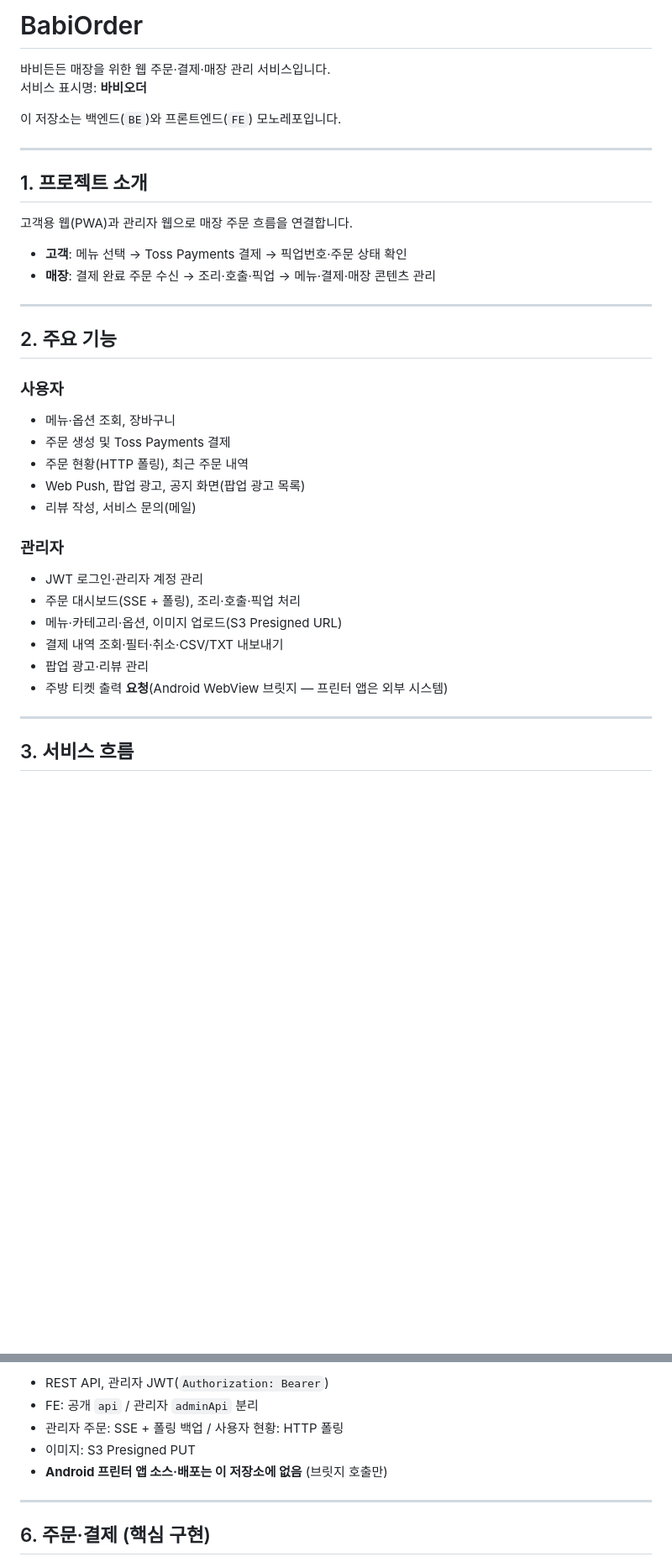
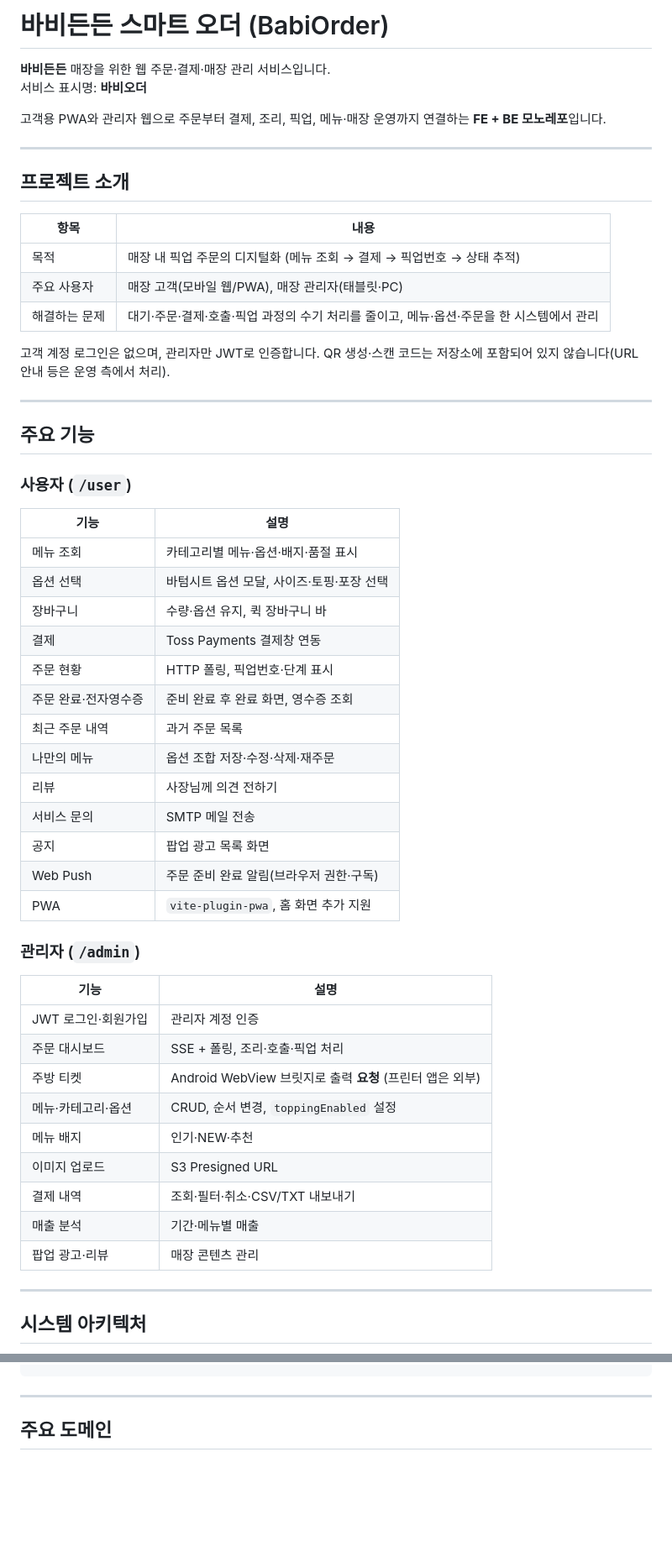
Before and after one commit to unoegeel/babidndn, a Markdown page: README.md, 2 parts joined by grey strips. Shown at 84% size. Drawn GitHub-style; blank space fills up the shorter version.

````diff
--- a/README.md
+++ b/README.md
@@ -1,41 +1,59 @@
-# BabiOrder
+# 바비든든 스마트 오더 (BabiOrder)
 
-바비든든 매장을 위한 웹 주문·결제·매장 관리 서비스입니다.
+**바비든든** 매장을 위한 웹 주문·결제·매장 관리 서비스입니다.
 서비스 표시명: **바비오더**
 
-이 저장소는 백엔드(`BE`)와 프론트엔드(`FE`) 모노레포입니다.
+고객용 PWA와 관리자 웹으로 주문부터 결제, 조리, 픽업, 메뉴·매장 운영까지 연결하는 **FE + BE 모노레포**입니다.
 
 ---
 
-## 1. 프로젝트 소개
+## 프로젝트 소개
 
-고객용 웹(PWA)과 관리자 웹으로 매장 주문 흐름을 연결합니다.
+| 항목 | 내용 |
+|------|------|
+| 목적 | 매장 내 픽업 주문의 디지털화 (메뉴 조회 → 결제 → 픽업번호 → 상태 추적) |
+| 주요 사용자 | 매장 고객(모바일 웹/PWA), 매장 관리자(태블릿·PC) |
+| 해결하는 문제 | 대기·주문·결제·호출·픽업 과정의 수기 처리를 줄이고, 메뉴·옵션·주문을 한 시스템에서 관리 |
 
-- **고객**: 메뉴 선택 → Toss Payments 결제 → 픽업번호·주문 상태 확인
-- **매장**: 결제 완료 주문 수신 → 조리·호출·픽업 → 메뉴·결제·매장 콘텐츠 관리
+고객 계정 로그인은 없으며, 관리자만 JWT로 인증합니다. QR 생성·스캔 코드는 저장소에 포함되어 있지 않습니다(URL 안내 등은 운영 측에서 처리).
 
 ---
 
-## 2. 주요 기능
+## 주요 기능
 
-### 사용자
+### 사용자 (`/user`)
 
-- 메뉴·옵션 조회, 장바구니
-- 주문 생성 및 Toss Payments 결제
-- 주문 현황(HTTP 폴링), 최근 주문 내역
-- Web Push, 팝업 광고, 공지 화면(팝업 광고 목록)
-- 리뷰 작성, 서비스 문의(메일)
+| 기능 | 설명 |
+|------|------|
+| 메뉴 조회 | 카테고리별 메뉴·옵션·배지·품절 표시 |
+| 옵션 선택 | 바텀시트 옵션 모달, 사이즈·토핑·포장 선택 |
+| 장바구니 | 수량·옵션 유지, 퀵 장바구니 바 |
+| 결제 | Toss Payments 결제창 연동 |
+| 주문 현황 | HTTP 폴링, 픽업번호·단계 표시 |
+| 주문 완료·전자영수증 | 준비 완료 후 완료 화면, 영수증 조회 |
+| 최근 주문 내역 | 과거 주문 목록 |
+| 나만의 메뉴 | 옵션 조합 저장·수정·삭제·재주문 |
+| 리뷰 | 사장님께 의견 전하기 |
+| 서비스 문의 | SMTP 메일 전송 |
+| 공지 | 팝업 광고 목록 화면 |
+| Web Push | 주문 준비 완료 알림(브라우저 권한·구독) |
+| PWA | `vite-plugin-pwa`, 홈 화면 추가 지원 |
 
-### 관리자
+### 관리자 (`/admin`)
 
-- JWT 로그인·관리자 계정 관리
-- 주문 대시보드(SSE + 폴링), 조리·호출·픽업 처리
-- 메뉴·카테고리·옵션, 이미지 업로드(S3 Presigned URL)
-- 결제 내역 조회·필터·취소·CSV/TXT 내보내기
-- 팝업 광고·리뷰 관리
-- 주방 티켓 출력 **요청**(Android WebView 브릿지 — 프린터 앱은 외부 시스템)
+| 기능 | 설명 |
+|------|------|
+| JWT 로그인·회원가입 | 관리자 계정 인증 |
+| 주문 대시보드 | SSE + 폴링, 조리·호출·픽업 처리 |
+| 주방 티켓 | Android WebView 브릿지로 출력 **요청** (프린터 앱은 외부) |
+| 메뉴·카테고리·옵션 | CRUD, 순서 변경, `toppingEnabled` 설정 |
+| 메뉴 배지 | 인기·NEW·추천 |
+| 이미지 업로드 | S3 Presigned URL |
+| 결제 내역 | 조회·필터·취소·CSV/TXT 내보내기 |
+| 매출 분석 | 기간·메뉴별 매출 |
+| 팝업 광고·리뷰 | 매장 콘텐츠 관리 |
 
 ---
 
-## 3. 서비스 흐름
+## 시스템 아키텍처
 
@@ -144,12 +166,6 @@ flowchart TB
 ```
-
-- REST API, 관리자 JWT(`Authorization: Bearer`)
-- FE: 공개 `api` / 관리자 `adminApi` 분리
-- 관리자 주문: SSE + 폴링 백업 / 사용자 현황: HTTP 폴링
-- 이미지: S3 Presigned PUT
-- **Android 프린터 앱 소스·배포는 이 저장소에 없음** (브릿지 호출만)
 
 ---
 
-## 6. 주문·결제 (핵심 구현)
+## 주요 도메인
 
````
Also changed, not shown: other parts of README.md (+302 -202 lines).
